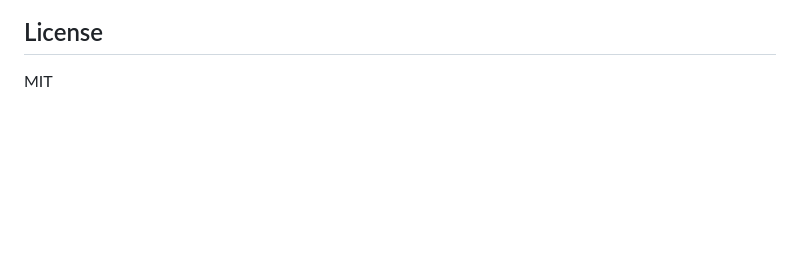
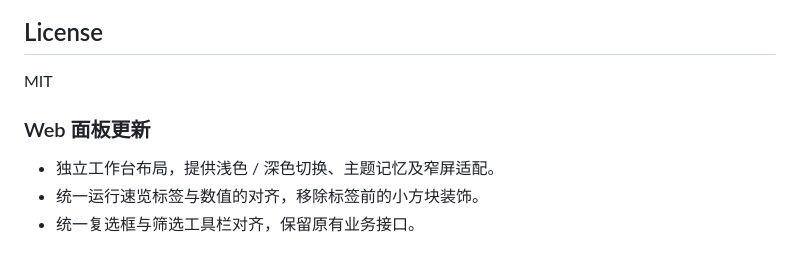
Before and after one commit to Lianzy-Baimiao/astrbot_plugin_wuxianews, a Markdown page: README.md, the part around one of its changes. Drawn GitHub-style; blank space fills up the shorter version.

```diff
--- a/README.md
+++ b/README.md
@@ -71,3 +92,9 @@ python tests/test_wuxianews_main.py  # main.py 接线与推送流程
 ## License
 
 MIT
+
+### Web 面板更新
+
+- 独立工作台布局，提供浅色 / 深色切换、主题记忆及窄屏适配。
+- 统一运行速览标签与数值的对齐，移除标签前的小方块装饰。
+- 统一复选框与筛选工具栏对齐，保留原有业务接口。
```
Also changed, not shown: other parts of README.md (+21 -0 lines), docs/images/web-panel-dark.png (added), docs/images/web-panel-light.png (added), 6 other files.
